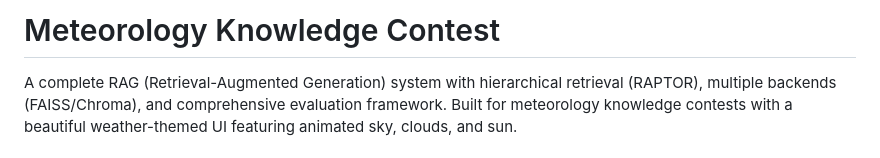
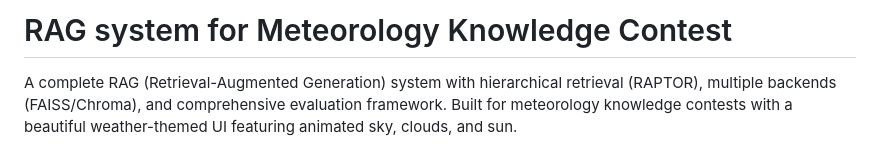
Before and after one commit to chenj695/adaptive-rag-system, a Markdown page: README.md, the part around the change. GitHub-like rendering.

```diff
--- a/README.md
+++ b/README.md
@@ -1,4 +1,4 @@
-# Meteorology Knowledge Contest
+# RAG system for Meteorology Knowledge Contest
 
 A complete RAG (Retrieval-Augmented Generation) system with hierarchical retrieval (RAPTOR), multiple backends (FAISS/Chroma), and comprehensive evaluation framework. Built for meteorology knowledge contests with a beautiful weather-themed UI featuring animated sky, clouds, and sun.
 
```
